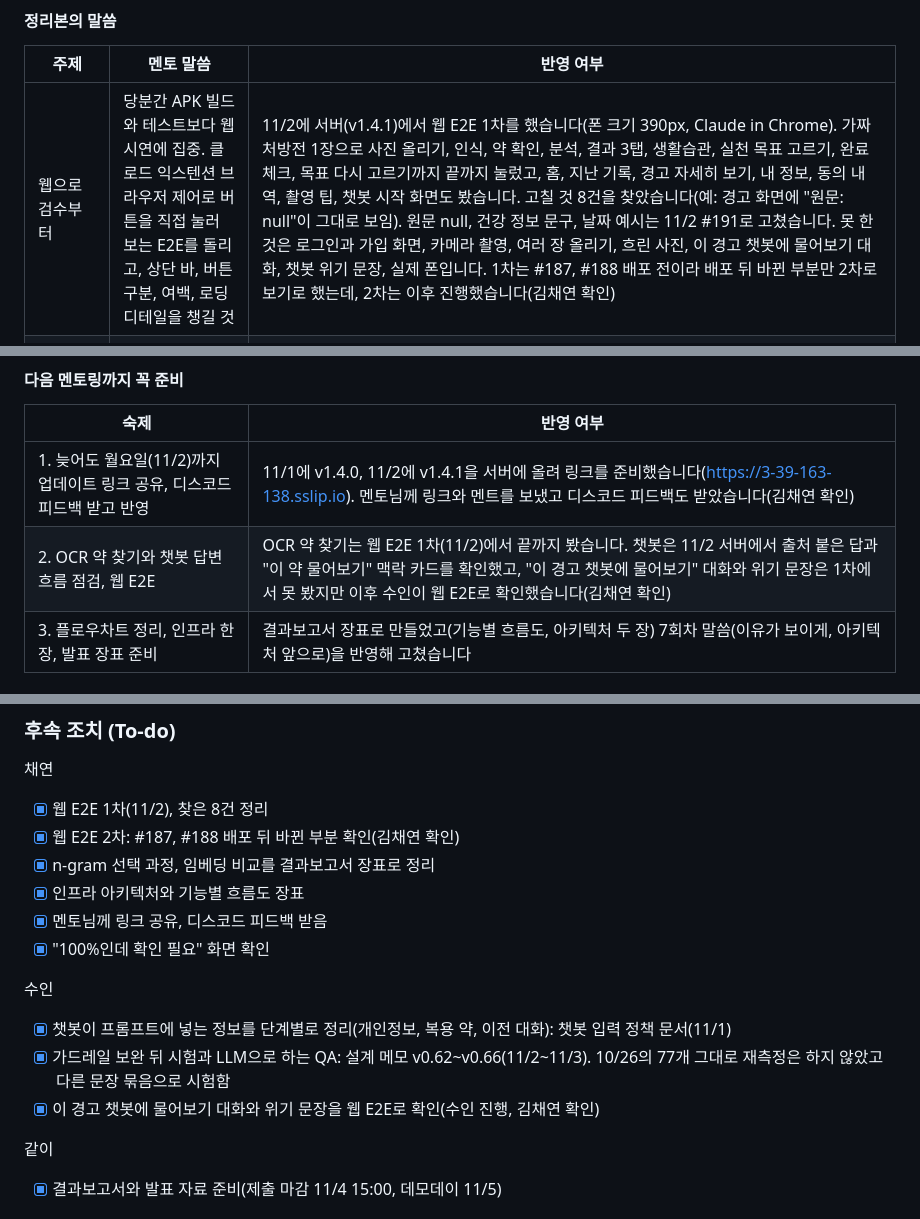
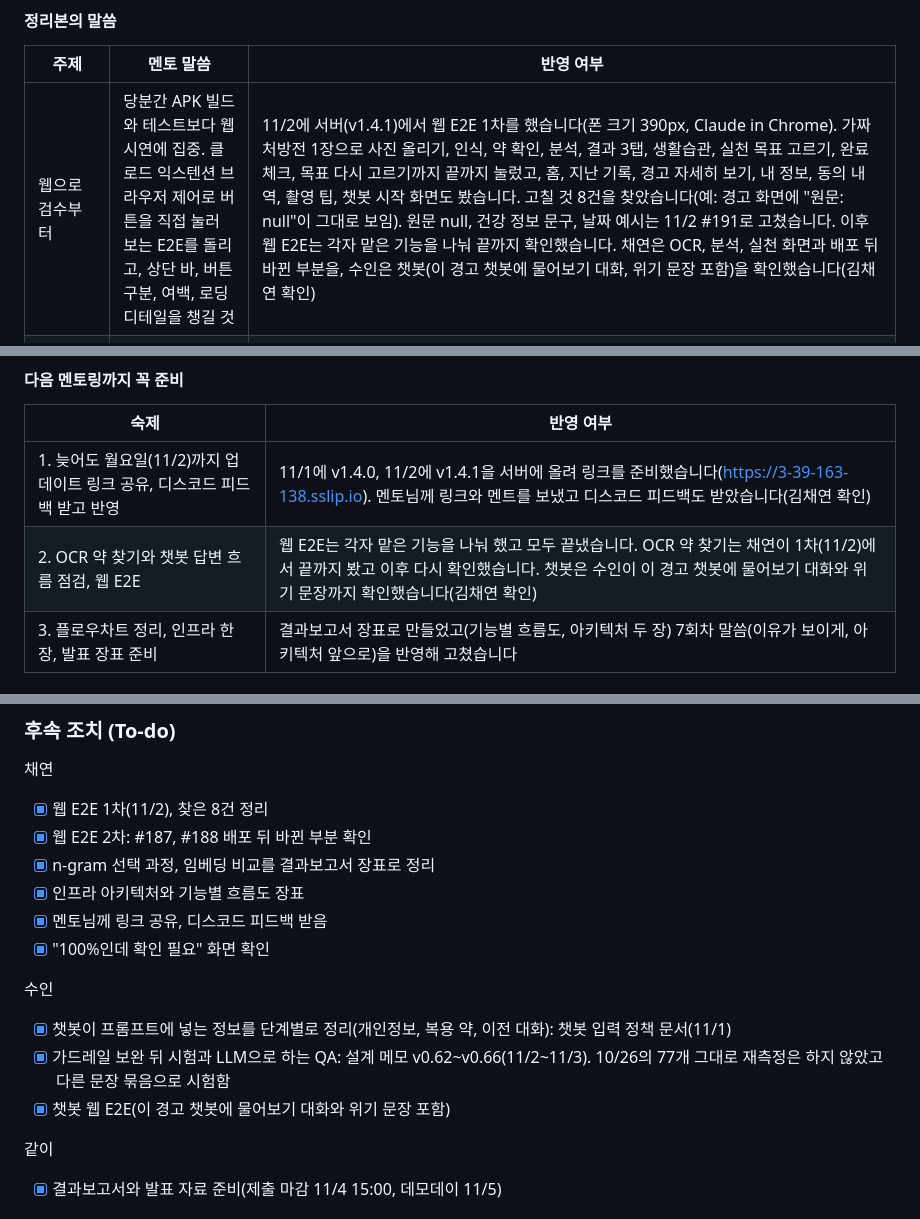
Before and after one commit to AI-HealthCare-06/AH_06_05, a Markdown page: docs/mentoring/06_2026-10-27.md, 3 parts joined by grey strips. GitHub-like rendering.

Commit message:
docs: 6회차 멘토링 결과 수정

```diff
--- a/docs/mentoring/06_2026-10-27.md
+++ b/docs/mentoring/06_2026-10-27.md
@@ -222,7 +222,7 @@ https://github.com/AI-HealthCare-06/AH_06_05
 
 | 주제 | 멘토 말씀 | 반영 여부 |
 |---|---|---|
-| 웹으로 검수부터 | 당분간 APK 빌드와 테스트보다 웹 시연에 집중. 클로드 익스텐션 브라우저 제어로 버튼을 직접 눌러 보는 E2E를 돌리고, 상단 바, 버튼 구분, 여백, 로딩 디테일을 챙길 것 | 11/2에 서버(v1.4.1)에서 웹 E2E 1차를 했습니다(폰 크기 390px, Claude in Chrome). 가짜 처방전 1장으로 사진 올리기, 인식, 약 확인, 분석, 결과 3탭, 생활습관, 실천 목표 고르기, 완료 체크, 목표 다시 고르기까지 끝까지 눌렀고, 홈, 지난 기록, 경고 자세히 보기, 내 정보, 동의 내역, 촬영 팁, 챗봇 시작 화면도 봤습니다. 고칠 것 8건을 찾았습니다(예: 경고 화면에 "원문: null"이 그대로 보임). 원문 null, 건강 정보 문구, 날짜 예시는 11/2 #191로 고쳤습니다. 못 한 것은 로그인과 가입 화면, 카메라 촬영, 여러 장 올리기, 흐린 사진, 이 경고 챗봇에 물어보기 대화, 챗봇 위기 문장, 실제 폰입니다. 1차는 #187, #188 배포 전이라 배포 뒤 바뀐 부분만 2차로 보기로 했는데, 2차는 이후 진행했습니다(김채연 확인) |
+| 웹으로 검수부터 | 당분간 APK 빌드와 테스트보다 웹 시연에 집중. 클로드 익스텐션 브라우저 제어로 버튼을 직접 눌러 보는 E2E를 돌리고, 상단 바, 버튼 구분, 여백, 로딩 디테일을 챙길 것 | 11/2에 서버(v1.4.1)에서 웹 E2E 1차를 했습니다(폰 크기 390px, Claude in Chrome). 가짜 처방전 1장으로 사진 올리기, 인식, 약 확인, 분석, 결과 3탭, 생활습관, 실천 목표 고르기, 완료 체크, 목표 다시 고르기까지 끝까지 눌렀고, 홈, 지난 기록, 경고 자세히 보기, 내 정보, 동의 내역, 촬영 팁, 챗봇 시작 화면도 봤습니다. 고칠 것 8건을 찾았습니다(예: 경고 화면에 "원문: null"이 그대로 보임). 원문 null, 건강 정보 문구, 날짜 예시는 11/2 #191로 고쳤습니다. 이후 웹 E2E는 각자 맡은 기능을 나눠 끝까지 확인했습니다. 채연은 OCR, 분석, 실천 화면과 배포 뒤 바뀐 부분을, 수인은 챗봇(이 경고 챗봇에 물어보기 대화, 위기 문장 포함)을 확인했습니다(김채연 확인) |
 | 유사도 100%인데 확인 필요 | OCR에서 유사도 100%인데 "확인 필요"가 뜨는 부분을 다시 볼 것 | 웹 E2E 1차에서 같은 장면을 직접 봤습니다. 자누글루엠이 "글자 일치 100%"인데 비슷한 자누글루정(62%)이 같이 있어서 "확인 필요"로 나왔습니다. 동작 규칙(비슷한 이름이 있으면 사용자 확인)은 일부러 정한 것이고, 그 뒤 인식 확인 화면은 확인 필요 항목의 맨 위 후보를 미리 골라 두되 사용자가 [이 약으로 확인]을 눌러야 분석을 시작하게 바꿨습니다. 이 화면은 이후 확인했습니다(김채연 확인) |
 | 임베딩 비교 | 임베딩은 "비용이 작다"가 아니라 요청당 비용, 정확도, 지연을 비교해서 trade-off를 직접 보여야 의미가 충분함 | 약 이름 찾기 4가지를 같은 조건(급여목록 22,045품목, 오타 500개)에서 비교했습니다. 음절 2글자 98%(25ms), 음절 3글자 96%(24ms), 자모 3글자 99.8%(499개, 44ms), 임베딩 99%(495개, 221ms). 임베딩은 5배 느리고 메모리 136MB(조각 방식 47MB), 벡터 생성 비용 0.012달러입니다. 정확도는 500개 중 4개 차이라 구별되지 않아 빠르고 가벼운 쪽을 골랐습니다. 근거 검색(RAG)은 임베딩과 n-gram(pg_trgm)을 같은 문제로 비교해 후보 단계는 임베딩이 낫고(198 대 186, p=0.017) 최종 근거는 구별되지 않아(136 대 135) 두 방식을 합쳤습니다. 한계: 실제 OCR 오독 7개 비교는 현재 서비스 규칙 5/7, 자모 3글자 6/7, 임베딩 5/7이고 사진 1장의 약 4개에서 나온 값입니다 |
 | n-gram 선택 과정 | n-gram을 고른다면 그 선택 과정 자체가 좋은 발표 소재(포트폴리오 소재) | 결과보고서에 트러블슈팅 1 "약 이름 찾기"로 넣었습니다. 허들(OCR이 깨뜨린 이름) → 고민한 4가지 → 3번을 고른 이유 → 결과 순서로 4장입니다 |
@@ -239,7 +239,7 @@ https://github.com/AI-HealthCare-06/AH_06_05
 | 숙제 | 반영 여부 |
 |---|---|
 | 1. 늦어도 월요일(11/2)까지 업데이트 링크 공유, 디스코드 피드백 받고 반영 | 11/1에 v1.4.0, 11/2에 v1.4.1을 서버에 올려 링크를 준비했습니다(https://3-39-163-138.sslip.io). 멘토님께 링크와 멘트를 보냈고 디스코드 피드백도 받았습니다(김채연 확인) |
-| 2. OCR 약 찾기와 챗봇 답변 흐름 점검, 웹 E2E | OCR 약 찾기는 웹 E2E 1차(11/2)에서 끝까지 봤습니다. 챗봇은 11/2 서버에서 출처 붙은 답과 "이 약 물어보기" 맥락 카드를 확인했고, "이 경고 챗봇에 물어보기" 대화와 위기 문장은 1차에서 못 봤지만 이후 수인이 웹 E2E로 확인했습니다(김채연 확인) |
+| 2. OCR 약 찾기와 챗봇 답변 흐름 점검, 웹 E2E | 웹 E2E는 각자 맡은 기능을 나눠 했고 모두 끝냈습니다. OCR 약 찾기는 채연이 1차(11/2)에서 끝까지 봤고 이후 다시 확인했습니다. 챗봇은 수인이 이 경고 챗봇에 물어보기 대화와 위기 문장까지 확인했습니다(김채연 확인) |
 | 3. 플로우차트 정리, 인프라 한 장, 발표 장표 준비 | 결과보고서 장표로 만들었고(기능별 흐름도, 아키텍처 두 장) 7회차 말씀(이유가 보이게, 아키텍처 앞으로)을 반영해 고쳤습니다 |
 
 ### 결정된 사항
@@ -256,7 +256,7 @@ https://github.com/AI-HealthCare-06/AH_06_05
 
 채연
 - [x] 웹 E2E 1차(11/2), 찾은 8건 정리
-- [x] 웹 E2E 2차: #187, #188 배포 뒤 바뀐 부분 확인(김채연 확인)
+- [x] 웹 E2E 2차: #187, #188 배포 뒤 바뀐 부분 확인
 - [x] n-gram 선택 과정, 임베딩 비교를 결과보고서 장표로 정리
 - [x] 인프라 아키텍처와 기능별 흐름도 장표
 - [x] 멘토님께 링크 공유, 디스코드 피드백 받음
@@ -265,7 +265,7 @@ https://github.com/AI-HealthCare-06/AH_06_05
 수인
 - [x] 챗봇이 프롬프트에 넣는 정보를 단계별로 정리(개인정보, 복용 약, 이전 대화): 챗봇 입력 정책 문서(11/1)
 - [x] 가드레일 보완 뒤 시험과 LLM으로 하는 QA: 설계 메모 v0.62~v0.66(11/2~11/3). 10/26의 77개 그대로 재측정은 하지 않았고 다른 문장 묶음으로 시험함
-- [x] 이 경고 챗봇에 물어보기 대화와 위기 문장을 웹 E2E로 확인(수인 진행, 김채연 확인)
+- [x] 챗봇 웹 E2E(이 경고 챗봇에 물어보기 대화와 위기 문장 포함)
 
 같이
 - [x] 결과보고서와 발표 자료 준비(제출 마감 11/4 15:00, 데모데이 11/5)
```
